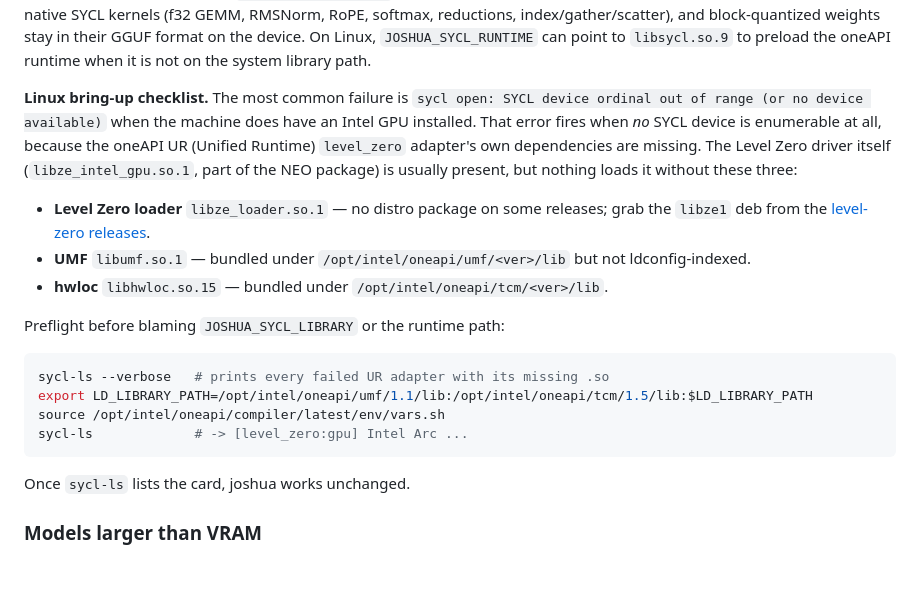
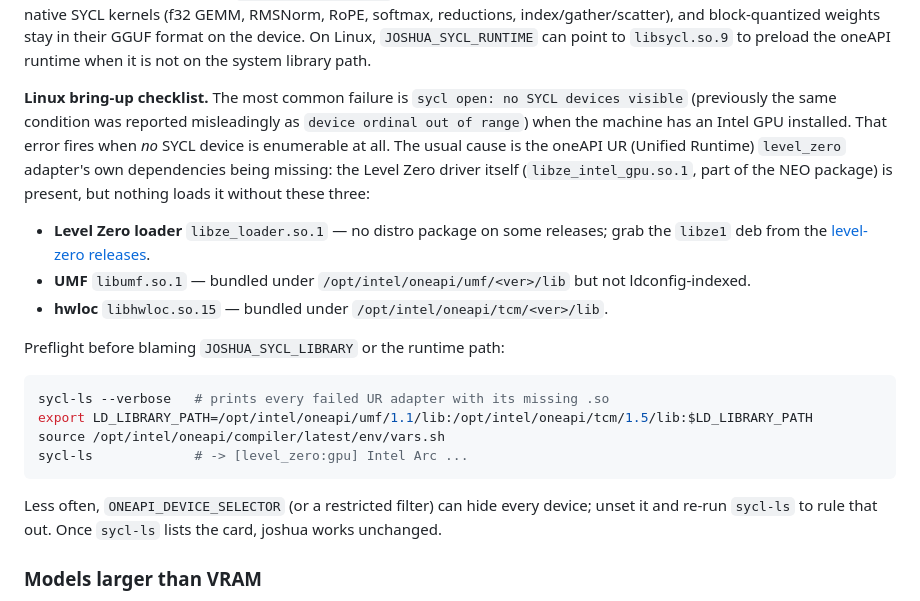
Before and after one commit to rexlunae/joshua, a Markdown page: README.md, the part around the change. GitHub-like rendering; blank space fills up the shorter version.

Commit message:
README: in the SYCL bring-up checklist, quote the current error and note the device-selector cause (Devin review on #125)
The checklist previously quoted the retired combined message ('device ordinal
out of range (or no device available)'); the bridge now reports
'no SYCL devices visible' for an empty list. Also note that a
ONEAPI_DEVICE_SELECTOR / restricted filter can hide every device, so missing
Level Zero deps are not the only cause.

````diff
--- a/README.md
+++ b/README.md
@@ -252,12 +252,13 @@ block-quantized weights stay in their GGUF format on the device.
 On Linux, `JOSHUA_SYCL_RUNTIME` can point to `libsycl.so.9` to preload
 the oneAPI runtime when it is not on the system library path.
 
-**Linux bring-up checklist.** The most common failure is `sycl open: SYCL
-device ordinal out of range (or no device available)` when the machine does
-have an Intel GPU installed. That error fires when *no* SYCL device is
-enumerable at all, because the oneAPI UR (Unified Runtime) `level_zero`
-adapter's own dependencies are missing. The Level Zero driver itself
-(`libze_intel_gpu.so.1`, part of the NEO package) is usually present, but
+**Linux bring-up checklist.** The most common failure is
+`sycl open: no SYCL devices visible` (previously the same condition was
+reported misleadingly as `device ordinal out of range`) when the machine has
+an Intel GPU installed. That error fires when *no* SYCL device is
+enumerable at all. The usual cause is the oneAPI UR (Unified Runtime)
+`level_zero` adapter's own dependencies being missing: the Level Zero driver
+itself (`libze_intel_gpu.so.1`, part of the NEO package) is present, but
 nothing loads it without these three:
 
 - **Level Zero loader** `libze_loader.so.1` — no distro package on some
@@ -277,7 +278,9 @@ source /opt/intel/oneapi/compiler/latest/env/vars.sh
 sycl-ls             # -> [level_zero:gpu] Intel Arc ...
 ```
 
-Once `sycl-ls` lists the card, joshua works unchanged.
+Less often, `ONEAPI_DEVICE_SELECTOR` (or a restricted filter) can hide
+every device; unset it and re-run `sycl-ls` to rule that out. Once `sycl-ls`
+lists the card, joshua works unchanged.
 
 ### Models larger than VRAM
 
````
